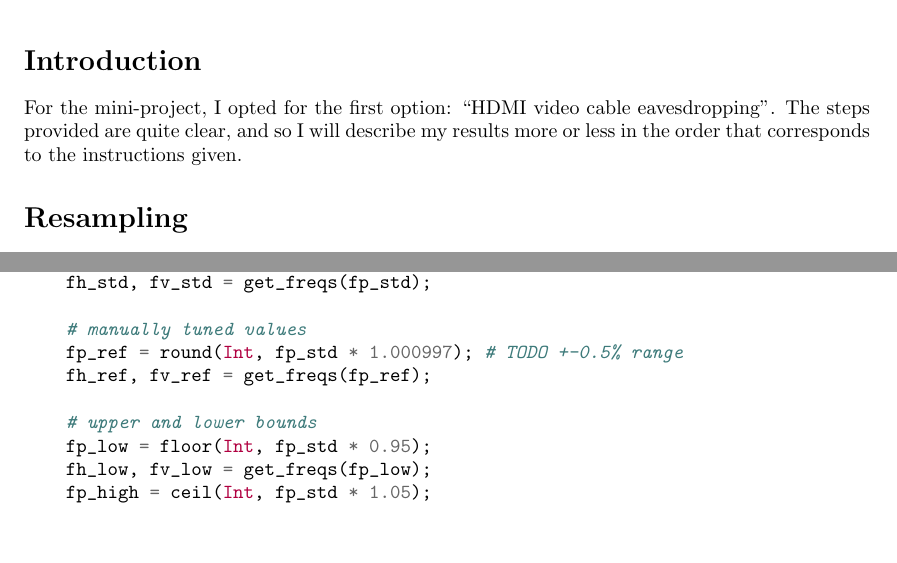
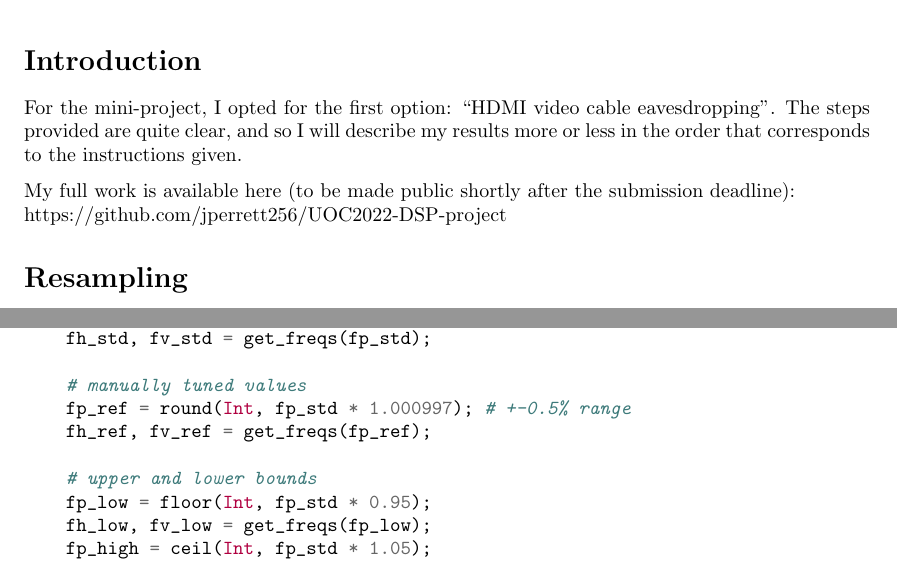
Before and after one commit to jperrett256/UOC2022-DSP-project, a LaTeX document (report/main.tex): two parts of pages 1 and 4 of 12, joined at a grey line, cut so that both start at the same text, the shorter picture padded with empty space. Compiled offline with pdfLaTeX.

Commit message:
final changes

```diff
--- a/report/main.tex
+++ b/report/main.tex
@@ -26,6 +26,10 @@
 \section*{Introduction}
 
 For the mini-project, I opted for the first option: ``HDMI video cable eavesdropping''. The steps provided are quite clear, and so I will describe my results more or less in the order that corresponds to the instructions given.
+
+My full work is available here (to be made public shortly after the submission deadline): \\ https://github.com/jperrett256/UOC2022-DSP-project
+
+
 
 \section*{Resampling}
 
@@ -109,7 +113,7 @@ We can use this fact to estimate $f_h$ or $f_v$, which will in turn give us an e
     fh_std, fv_std = get_freqs(fp_std);
 
     # manually tuned values
-    fp_ref = round(Int, fp_std * 1.000997); # TODO +-0.5% range
+    fp_ref = round(Int, fp_std * 1.000997); # +-0.5% range
     fh_ref, fv_ref = get_freqs(fp_ref);
 
     # upper and lower bounds
```
Also changed, not shown: report/main.pdf.
